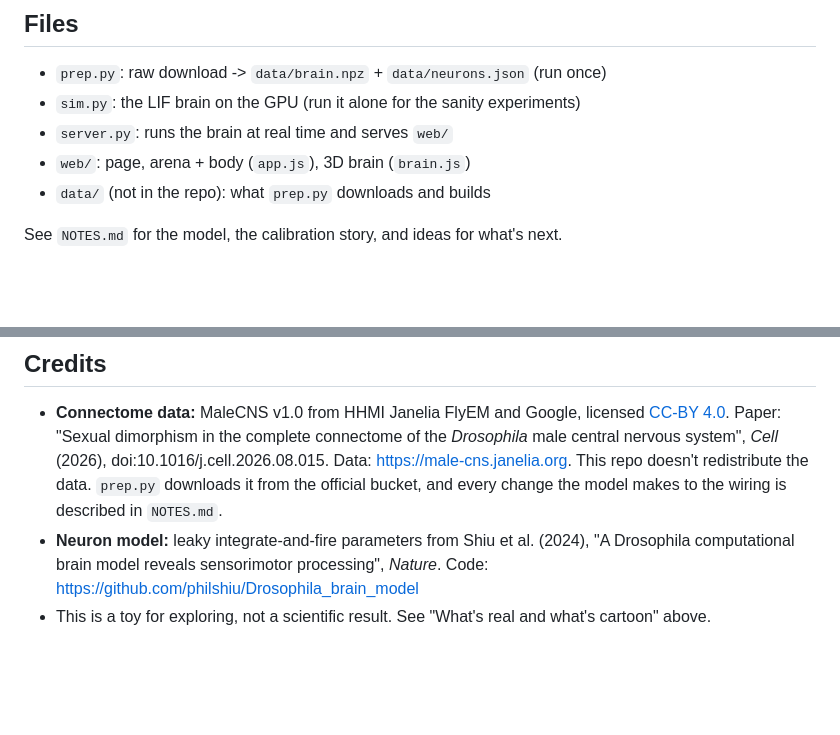
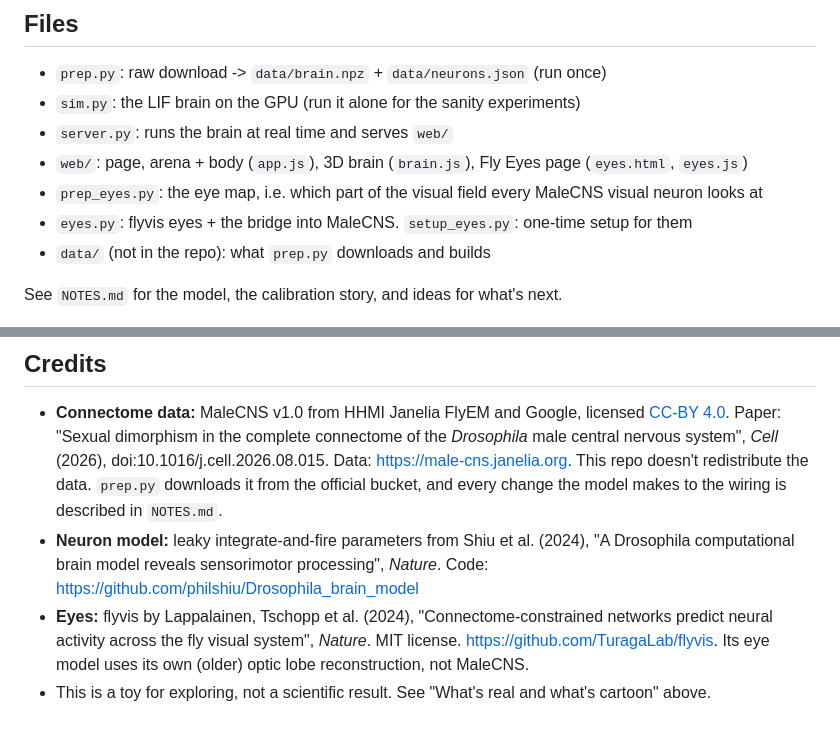
Before and after one commit to jonathancomergit-ai/fly-terrarium, a Markdown page: README.md, 2 parts joined by grey strips. Rendered like a GitHub page; blank space fills up the shorter version.

```diff
--- a/README.md
+++ b/README.md
@@ -44,7 +71,9 @@ Checked responses (`python sim.py`):
 - `prep.py`: raw download -> `data/brain.npz` + `data/neurons.json` (run once)
 - `sim.py`: the LIF brain on the GPU (run it alone for the sanity experiments)
 - `server.py`: runs the brain at real time and serves `web/`
-- `web/`: page, arena + body (`app.js`), 3D brain (`brain.js`)
+- `web/`: page, arena + body (`app.js`), 3D brain (`brain.js`), Fly Eyes page (`eyes.html`, `eyes.js`)
+- `prep_eyes.py`: the eye map, i.e. which part of the visual field every MaleCNS visual neuron looks at
+- `eyes.py`: flyvis eyes + the bridge into MaleCNS. `setup_eyes.py`: one-time setup for them
 - `data/` (not in the repo): what `prep.py` downloads and builds
 
 See `NOTES.md` for the model, the calibration story, and ideas for what's next.
@@ -57,4 +86,7 @@ See `NOTES.md` for the model, the calibration story, and ideas for what's next.
   from the official bucket, and every change the model makes to the wiring is described in `NOTES.md`.
 - **Neuron model:** leaky integrate-and-fire parameters from Shiu et al. (2024), "A Drosophila computational
   brain model reveals sensorimotor processing", *Nature*. Code: https://github.com/philshiu/Drosophila_brain_model
+- **Eyes:** flyvis by Lappalainen, Tschopp et al. (2024), "Connectome-constrained networks predict neural
+  activity across the fly visual system", *Nature*. MIT license. https://github.com/TuragaLab/flyvis.
+  Its eye model uses its own (older) optic lobe reconstruction, not MaleCNS.
 - This is a toy for exploring, not a scientific result. See "What's real and what's cartoon" above.
```
Also changed, not shown: other parts of README.md (+27 -0 lines), NOTES.md (+35 -0 lines), screenshots/eyes_moving_bar.png (added), 13 other files.
